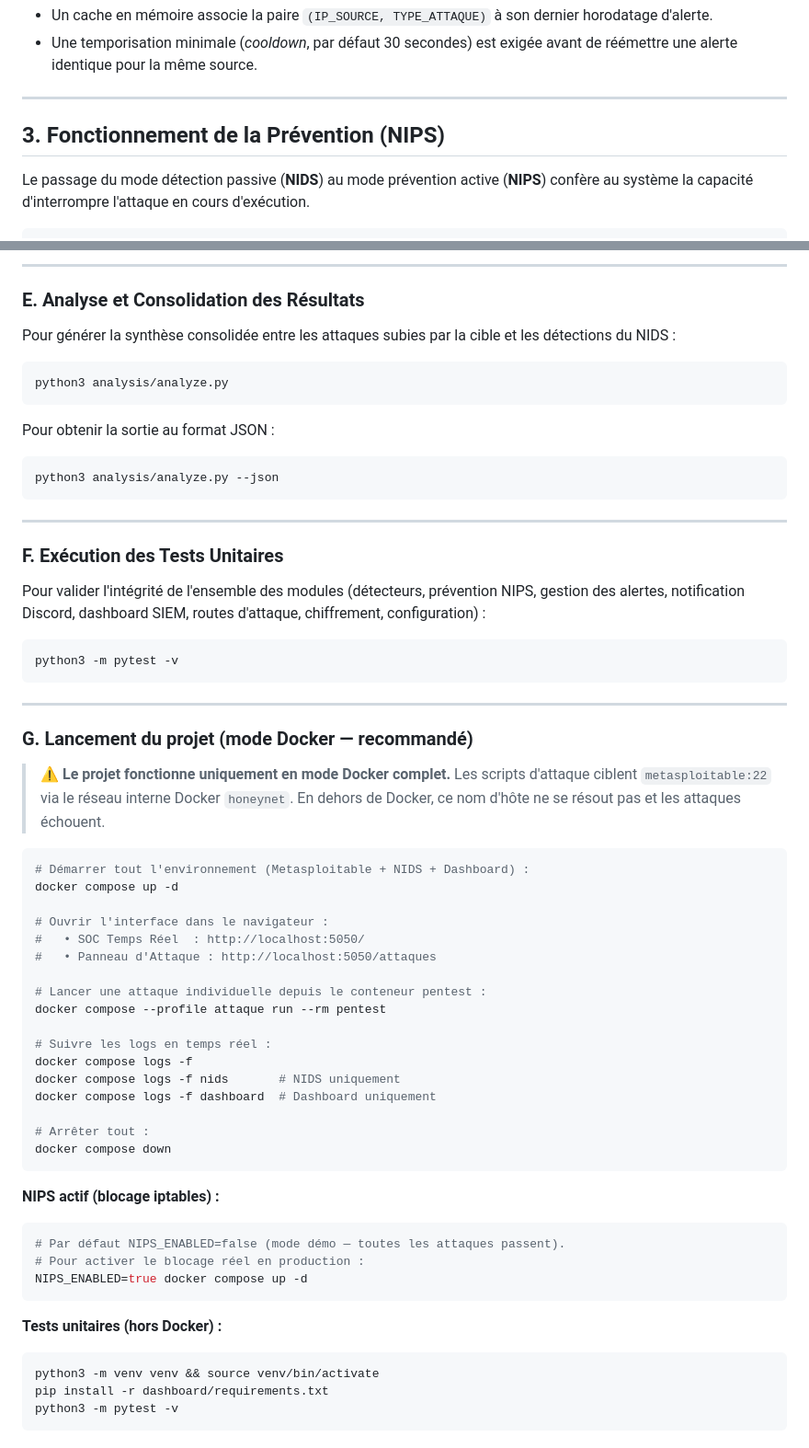
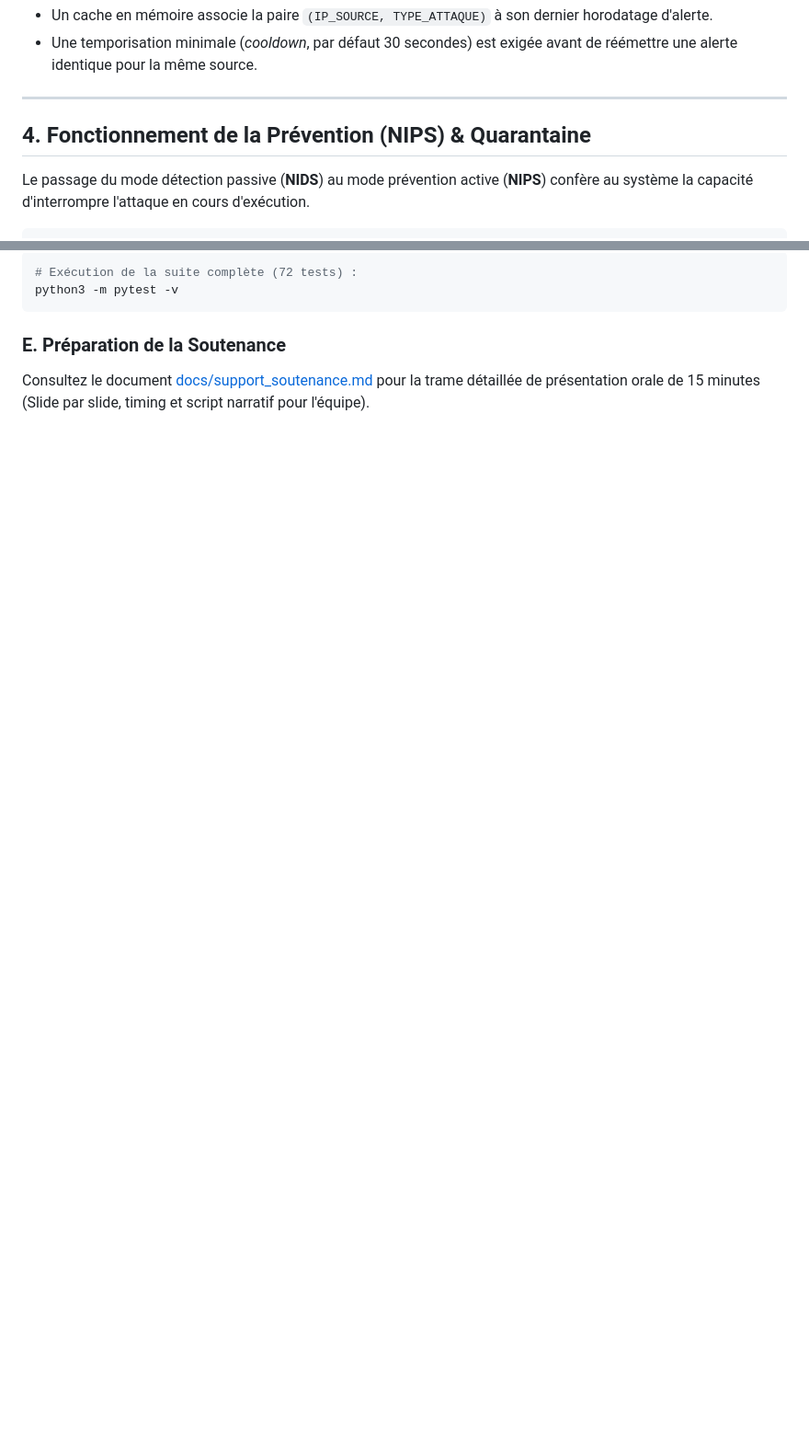
Before and after one commit to M-Exal/EPITA_NID-P-S, a Markdown page: README.md, 2 parts joined by grey strips. Shown at 92% size. GitHub-like rendering; blank space fills up the shorter version.

````diff
--- a/README.md
+++ b/README.md
@@ -123,7 +172,7 @@ Pour éviter la saturation des journaux d'alertes lorsqu'un attaquant transmet d
 
 ---
 
-## 3. Fonctionnement de la Prévention (NIPS)
+## 4. Fonctionnement de la Prévention (NIPS) & Quarantaine
 
 Le passage du mode détection passive (**NIDS**) au mode prévention active (**NIPS**) confère au système la capacité d'interrompre l'attaque en cours d'exécution.
 
@@ -326,64 +319,6 @@ docker compose --profile attaque run --rm pentest
----
-
-### E. Analyse et Consolidation des Résultats
-
-Pour générer la synthèse consolidée entre les attaques subies par la cible et les détections du NIDS :
-```bash
-python3 analysis/analyze.py
-```
-
-Pour obtenir la sortie au format JSON :
-```bash
-python3 analysis/analyze.py --json
-```
-
----
-
-### F. Exécution des Tests Unitaires
-
-Pour valider l'intégrité de l'ensemble des modules (détecteurs, prévention NIPS, gestion des alertes, notification Discord, dashboard SIEM, routes d'attaque, chiffrement, configuration) :
-```bash
+# Exécution de la suite complète (72 tests) :
 python3 -m pytest -v
 ```
 
----
-
-### G. Lancement du projet (mode Docker — recommandé)
-
-> ⚠️ **Le projet fonctionne uniquement en mode Docker complet.** Les scripts
-> d'attaque ciblent `metasploitable:22` via le réseau interne Docker `honeynet`.
-> En dehors de Docker, ce nom d'hôte ne se résout pas et les attaques échouent.
-
-```bash
-# Démarrer tout l'environnement (Metasploitable + NIDS + Dashboard) :
-docker compose up -d
-
-# Ouvrir l'interface dans le navigateur :
-#   • SOC Temps Réel  : http://localhost:5050/
-#   • Panneau d'Attaque : http://localhost:5050/attaques
-
-# Lancer une attaque individuelle depuis le conteneur pentest :
-docker compose --profile attaque run --rm pentest
-
-# Suivre les logs en temps réel :
-docker compose logs -f
-docker compose logs -f nids       # NIDS uniquement
-docker compose logs -f dashboard  # Dashboard uniquement
-
-# Arrêter tout :
-docker compose down
-```
-
-**NIPS actif (blocage iptables) :**
-```bash
-# Par défaut NIPS_ENABLED=false (mode démo — toutes les attaques passent).
-# Pour activer le blocage réel en production :
-NIPS_ENABLED=true docker compose up -d
-```
-
-**Tests unitaires (hors Docker) :**
-```bash
-python3 -m venv venv && source venv/bin/activate
-pip install -r dashboard/requirements.txt
-python3 -m pytest -v
-```
+### E. Préparation de la Soutenance
+Consultez le document [docs/support_soutenance.md](file:///Users/alex/EPITA/ing3/EPITA_NID-P-S/docs/support_soutenance.md) pour la trame détaillée de présentation orale de 15 minutes (Slide par slide, timing et script narratif pour l'équipe).
````
Also changed, not shown: other parts of README.md (+146 -153 lines).
